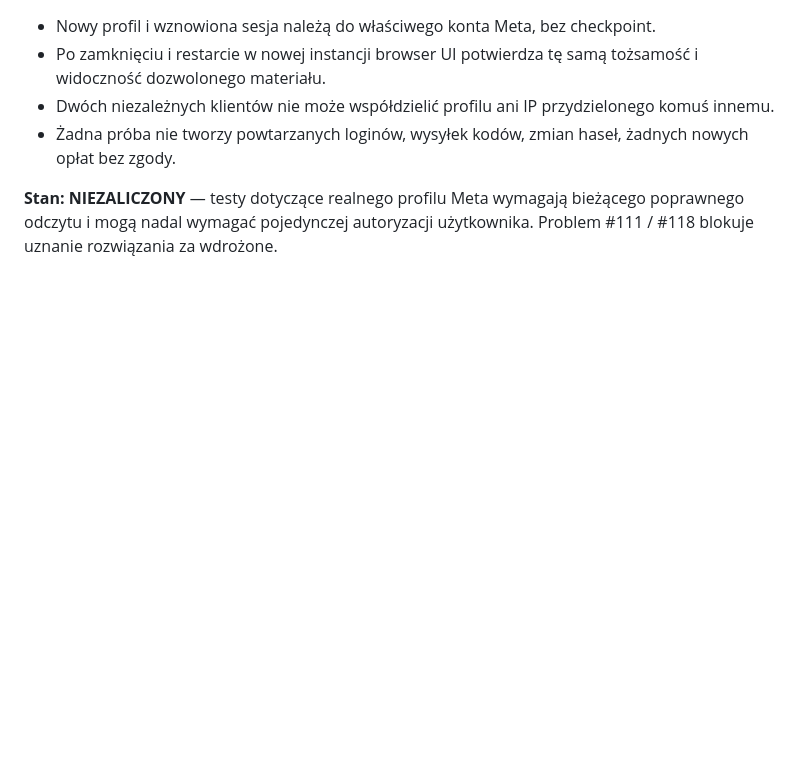
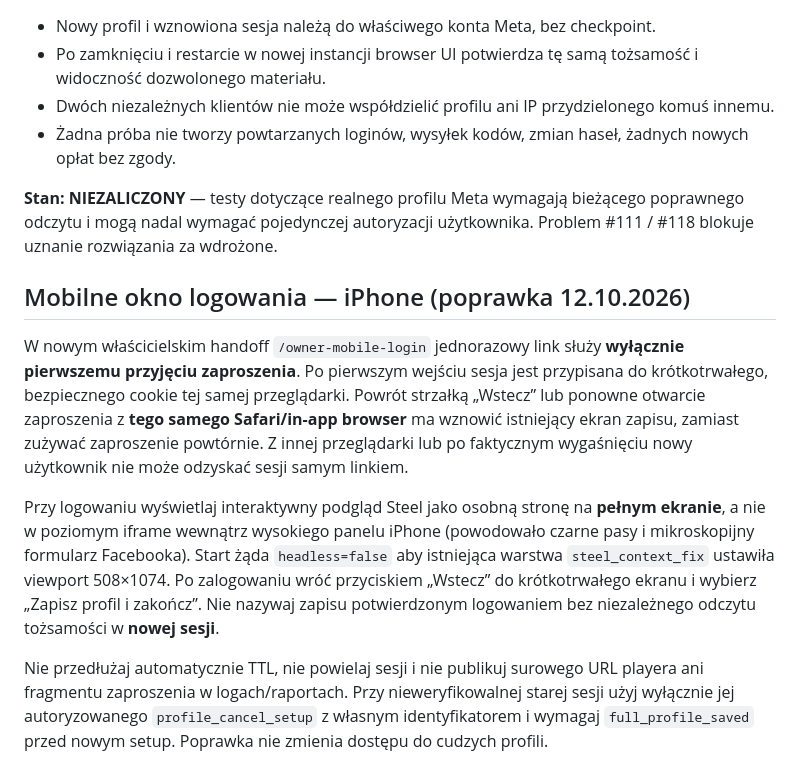
Before and after one commit to napieraj2018-arch/Watcher-15, a Markdown page: docs/LOGIN_STABILITY.md, the part around the change. GitHub-like rendering; blank space fills up the shorter version.

Commit message:
Document iPhone full-screen login and same-browser resume without new auth

```diff
--- a/docs/LOGIN_STABILITY.md
+++ b/docs/LOGIN_STABILITY.md
@@ -34,3 +34,11 @@ Nie kupować adresu IP ani abonamentu na własną rękę. Jeśli przyszłe warun
 - Żadna próba nie tworzy powtarzanych loginów, wysyłek kodów, zmian haseł, żadnych nowych opłat bez zgody.
 
 **Stan: NIEZALICZONY** — testy dotyczące realnego profilu Meta wymagają bieżącego poprawnego odczytu i mogą nadal wymagać pojedynczej autoryzacji użytkownika. Problem #111 / #118 blokuje uznanie rozwiązania za wdrożone.
+
+## Mobilne okno logowania — iPhone (poprawka 12.10.2026)
+
+W nowym właścicielskim handoff `/owner-mobile-login` jednorazowy link służy **wyłącznie pierwszemu przyjęciu zaproszenia**. Po pierwszym wejściu sesja jest przypisana do krótkotrwałego, bezpiecznego cookie tej samej przeglądarki. Powrót strzałką „Wstecz” lub ponowne otwarcie zaproszenia z **tego samego Safari/in-app browser** ma wznowić istniejący ekran zapisu, zamiast zużywać zaproszenie powtórnie. Z innej przeglądarki lub po faktycznym wygaśnięciu nowy użytkownik nie może odzyskać sesji samym linkiem.
+
+Przy logowaniu wyświetlaj interaktywny podgląd Steel jako osobną stronę na **pełnym ekranie**, a nie w poziomym iframe wewnątrz wysokiego panelu iPhone (powodowało czarne pasy i mikroskopijny formularz Facebooka). Start żąda `headless=false` aby istniejąca warstwa `steel_context_fix` ustawiła viewport 508×1074. Po zalogowaniu wróć przyciskiem „Wstecz” do krótkotrwałego ekranu i wybierz „Zapisz profil i zakończ”. Nie nazywaj zapisu potwierdzonym logowaniem bez niezależnego odczytu tożsamości w **nowej sesji**.
+
+Nie przedłużaj automatycznie TTL, nie powielaj sesji i nie publikuj surowego URL playera ani fragmentu zaproszenia w logach/raportach. Przy nieweryfikowalnej starej sesji użyj wyłącznie jej autoryzowanego `profile_cancel_setup` z własnym identyfikatorem i wymagaj `full_profile_saved` przed nowym setup. Poprawka nie zmienia dostępu do cudzych profili.
```
